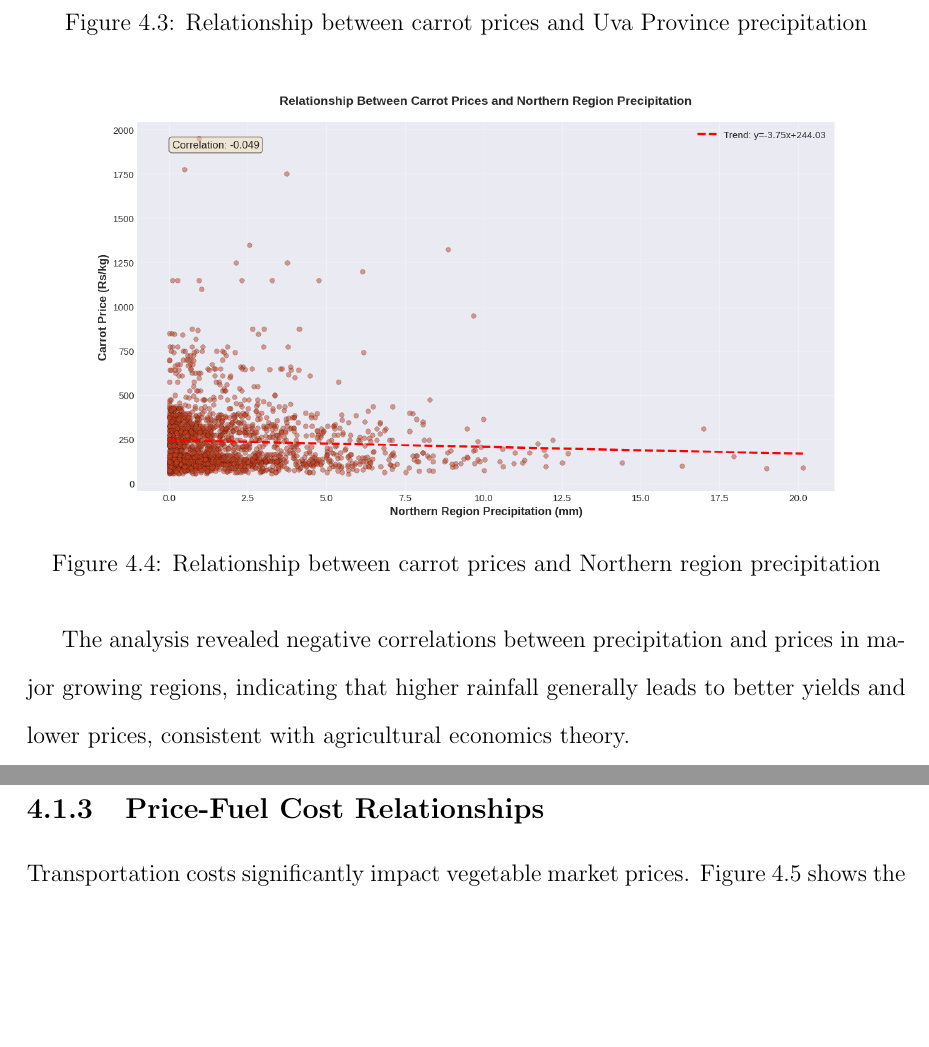
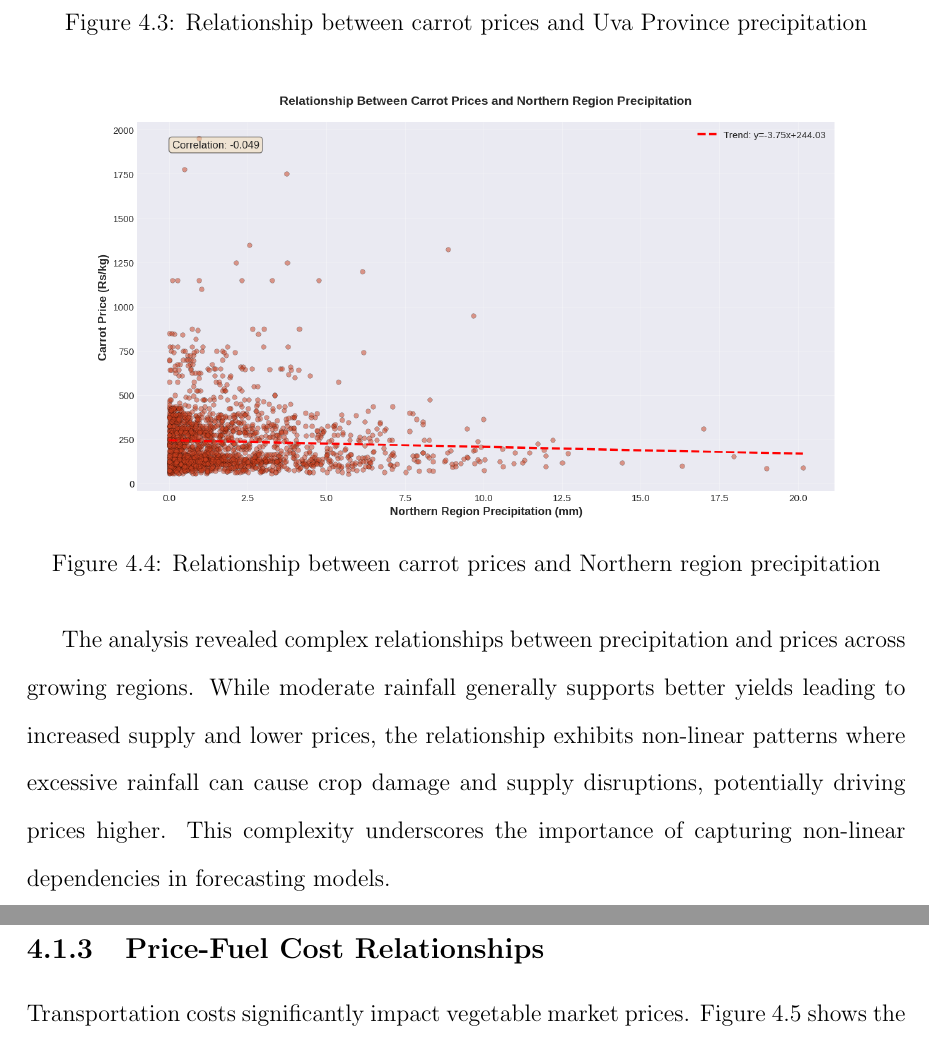
Before and after one commit to MadhushanPradeep/RESEARCH-Final-year, a LaTeX thesis (research_thesis/main.tex, which reads research_thesis/chapters/Results.tex): two parts of pages 51 and 52 of 98, joined at a grey line, cut so that both start at the same text, the shorter picture padded with empty space. Compiled offline with pdfLaTeX.

Commit message:
chapter 4- needs to modify

```diff
--- a/research_thesis/chapters/Results.tex
+++ b/research_thesis/chapters/Results.tex
@@ -48,7 +48,7 @@ Figure \ref{fig:price_rainfall_uva} shows the relationship with Uva Province pre
 \label{fig:price_rainfall_northern}
 \end{figure}
 
-The analysis revealed negative correlations between precipitation and prices in major growing regions, indicating that higher rainfall generally leads to better yields and lower prices, consistent with agricultural economics theory.
+The analysis revealed complex relationships between precipitation and prices across growing regions. While moderate rainfall generally supports better yields leading to increased supply and lower prices, the relationship exhibits non-linear patterns where excessive rainfall can cause crop damage and supply disruptions, potentially driving prices higher. This complexity underscores the importance of capturing non-linear dependencies in forecasting models.
 
 \subsection{Price-Fuel Cost Relationships}
 \label{subsec:price_fuel}
```
Also changed, not shown: research_thesis/main.pdf, 3 other files.
